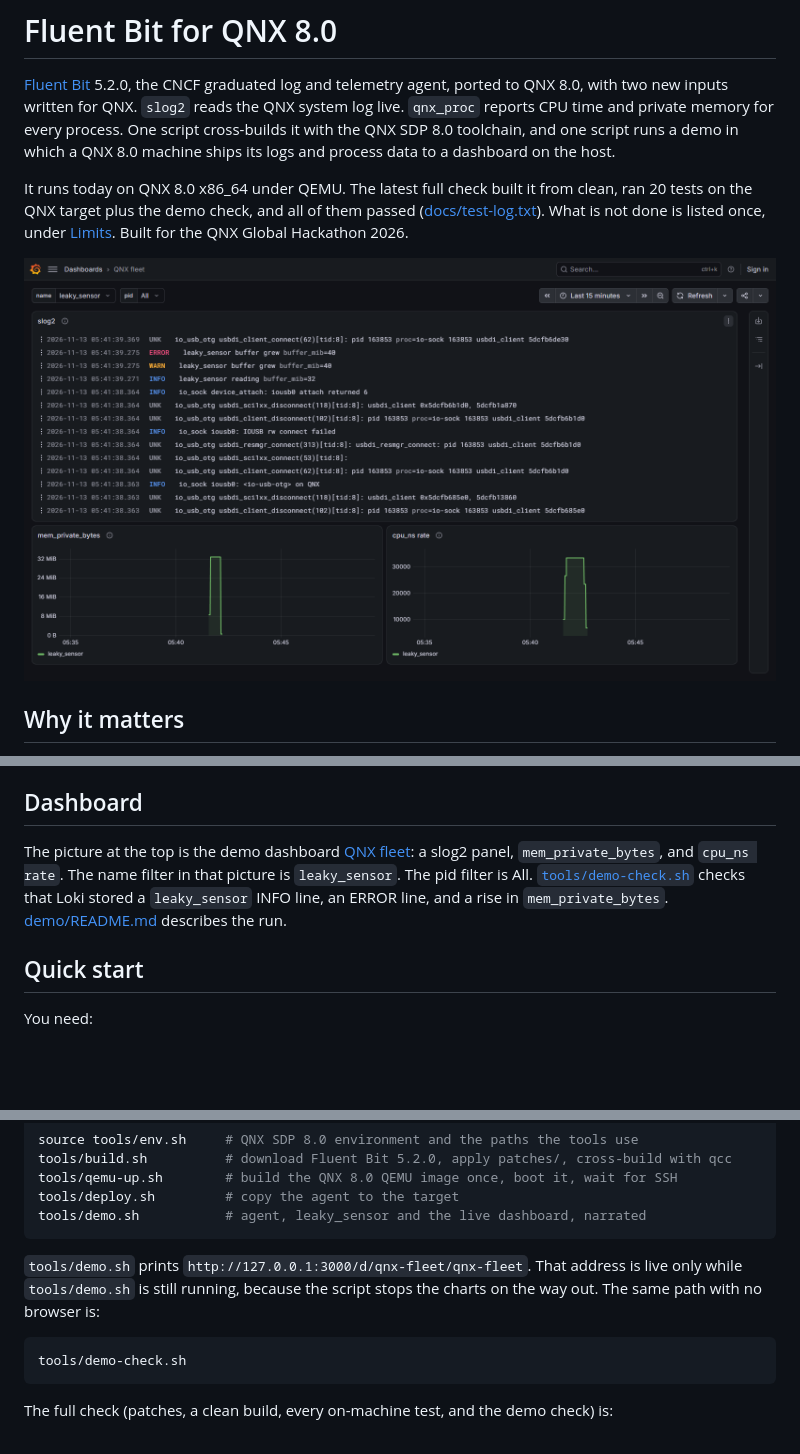
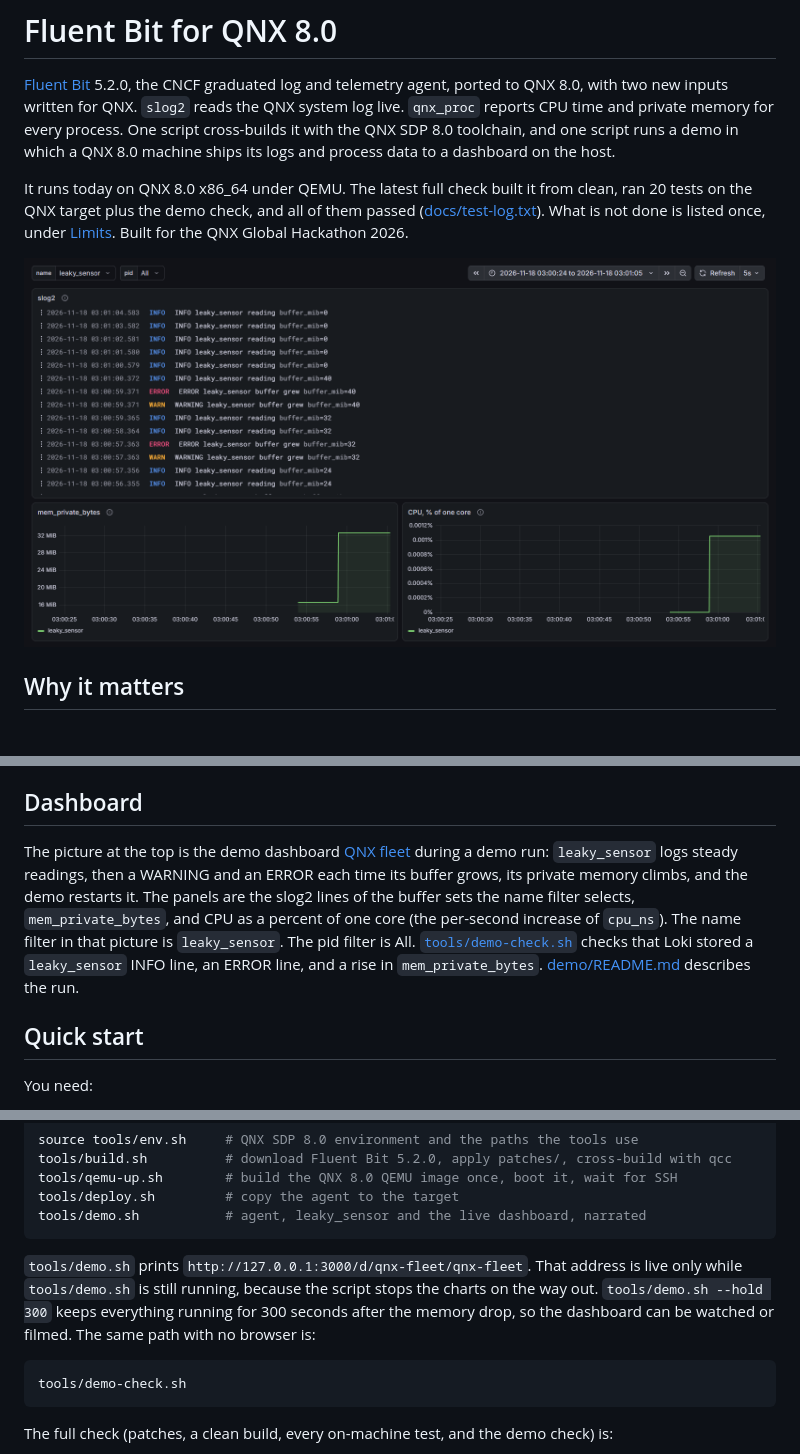
Before and after one commit to jakethehoffer/fluent-bit-qnx, a Markdown page: README.md, 3 parts joined by grey strips. GitHub-like rendering; pictures changed too: docs/images/dashboard.png; blank space fills up the shorter version.

````diff
--- a/README.md
+++ b/README.md
@@ -42,7 +42,7 @@ Earlier work we found:
 
 ## Dashboard
 
-The picture at the top is the demo dashboard [QNX fleet](demo/host/grafana/dashboards/qnx-fleet.json): a slog2 panel, `mem_private_bytes`, and `cpu_ns rate`. The name filter in that picture is `leaky_sensor`. The pid filter is All. [`tools/demo-check.sh`](tools/demo-check.sh) checks that Loki stored a `leaky_sensor` INFO line, an ERROR line, and a rise in `mem_private_bytes`. [demo/README.md](demo/README.md) describes the run.
+The picture at the top is the demo dashboard [QNX fleet](demo/host/grafana/dashboards/qnx-fleet.json) during a demo run: `leaky_sensor` logs steady readings, then a WARNING and an ERROR each time its buffer grows, its private memory climbs, and the demo restarts it. The panels are the slog2 lines of the buffer sets the name filter selects, `mem_private_bytes`, and CPU as a percent of one core (the per-second increase of `cpu_ns`). The name filter in that picture is `leaky_sensor`. The pid filter is All. [`tools/demo-check.sh`](tools/demo-check.sh) checks that Loki stored a `leaky_sensor` INFO line, an ERROR line, and a rise in `mem_private_bytes`. [demo/README.md](demo/README.md) describes the run.
 
 ## Quick start
 
@@ -64,7 +64,7 @@ tools/deploy.sh         # copy the agent to the target
 tools/demo.sh           # agent, leaky_sensor and the live dashboard, narrated
 ```
 
-`tools/demo.sh` prints `http://127.0.0.1:3000/d/qnx-fleet/qnx-fleet`. That address is live only while `tools/demo.sh` is still running, because the script stops the charts on the way out. The same path with no browser is:
+`tools/demo.sh` prints `http://127.0.0.1:3000/d/qnx-fleet/qnx-fleet`. That address is live only while `tools/demo.sh` is still running, because the script stops the charts on the way out. `tools/demo.sh --hold 300` keeps everything running for 300 seconds after the memory drop, so the dashboard can be watched or filmed. The same path with no browser is:
 
 ```bash
 tools/demo-check.sh
````
Also changed, not shown: other parts of README.md (+1 -1 lines), demo/README.md (+3 -3 lines), docs/porting-notes.md (+1 -1 lines), 3 other files.
